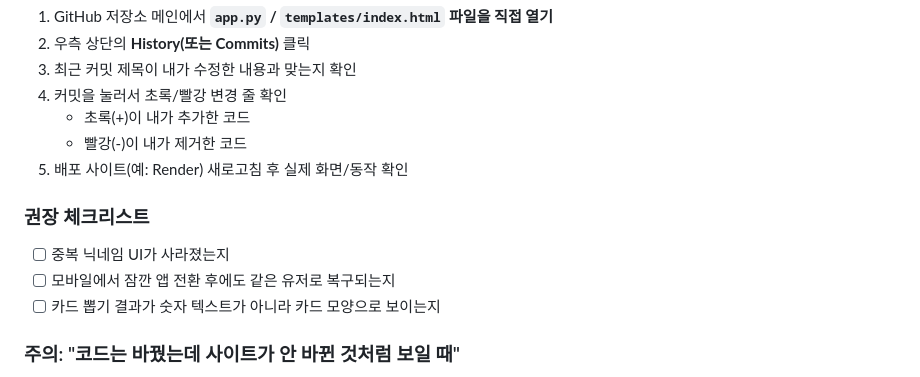
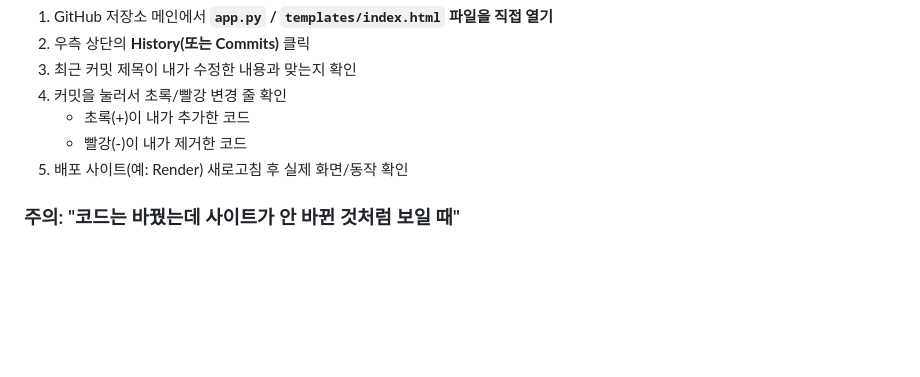
Before and after one commit to nasnnd/Dalmuti, a Markdown page: README.md, the part around the change. Drawn GitHub-style; blank space fills up the shorter version.

```diff
--- a/README.md
+++ b/README.md
@@ -112,12 +112,6 @@ return `<div class="${cls}" ...>
    - 빨강(-)이 내가 제거한 코드
 5. 배포 사이트(예: Render) 새로고침 후 실제 화면/동작 확인
 
-### 권장 체크리스트
-
-- [ ] 중복 닉네임 UI가 사라졌는지
-- [ ] 모바일에서 잠깐 앱 전환 후에도 같은 유저로 복구되는지
-- [ ] 카드 뽑기 결과가 숫자 텍스트가 아니라 카드 모양으로 보이는지
-
 ### 주의: "코드는 바꿨는데 사이트가 안 바뀐 것처럼 보일 때"
 
 - 브라우저 강력 새로고침: `Ctrl + F5`
```
